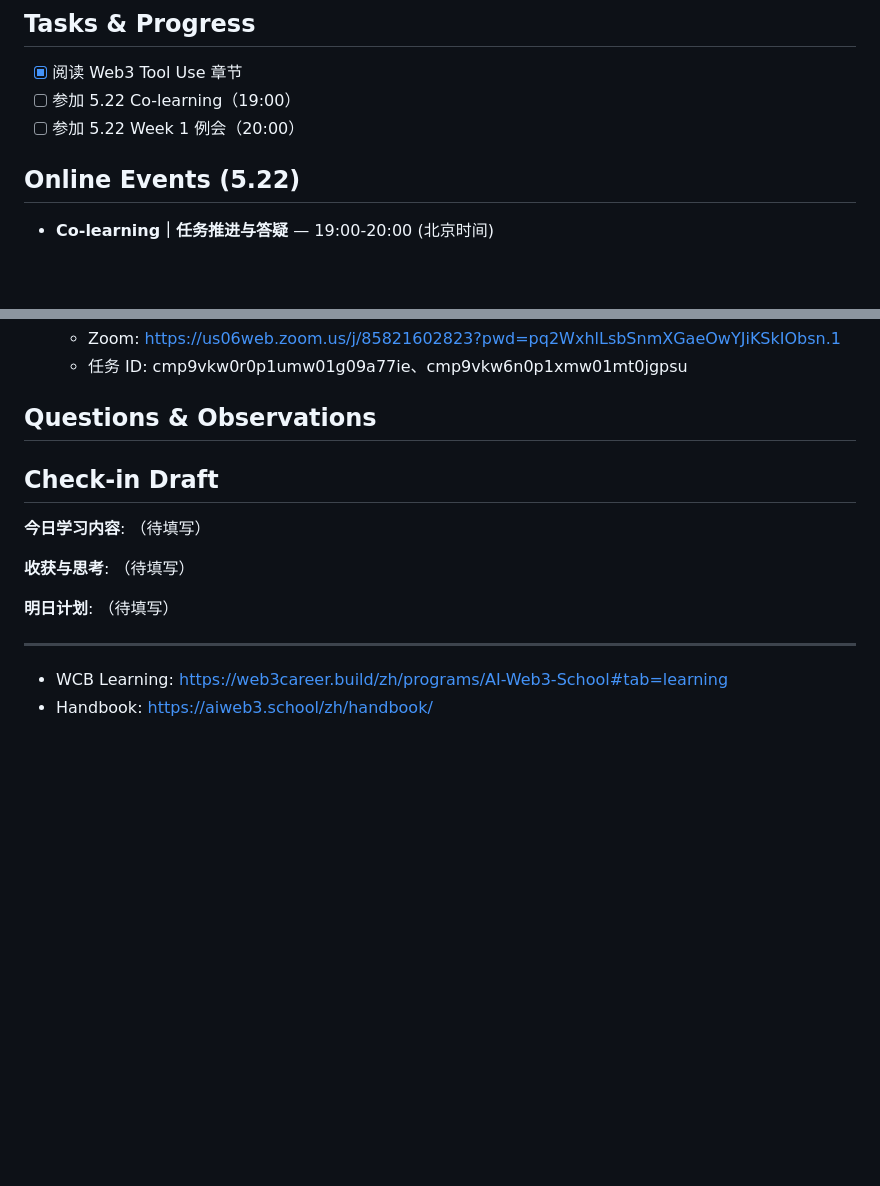
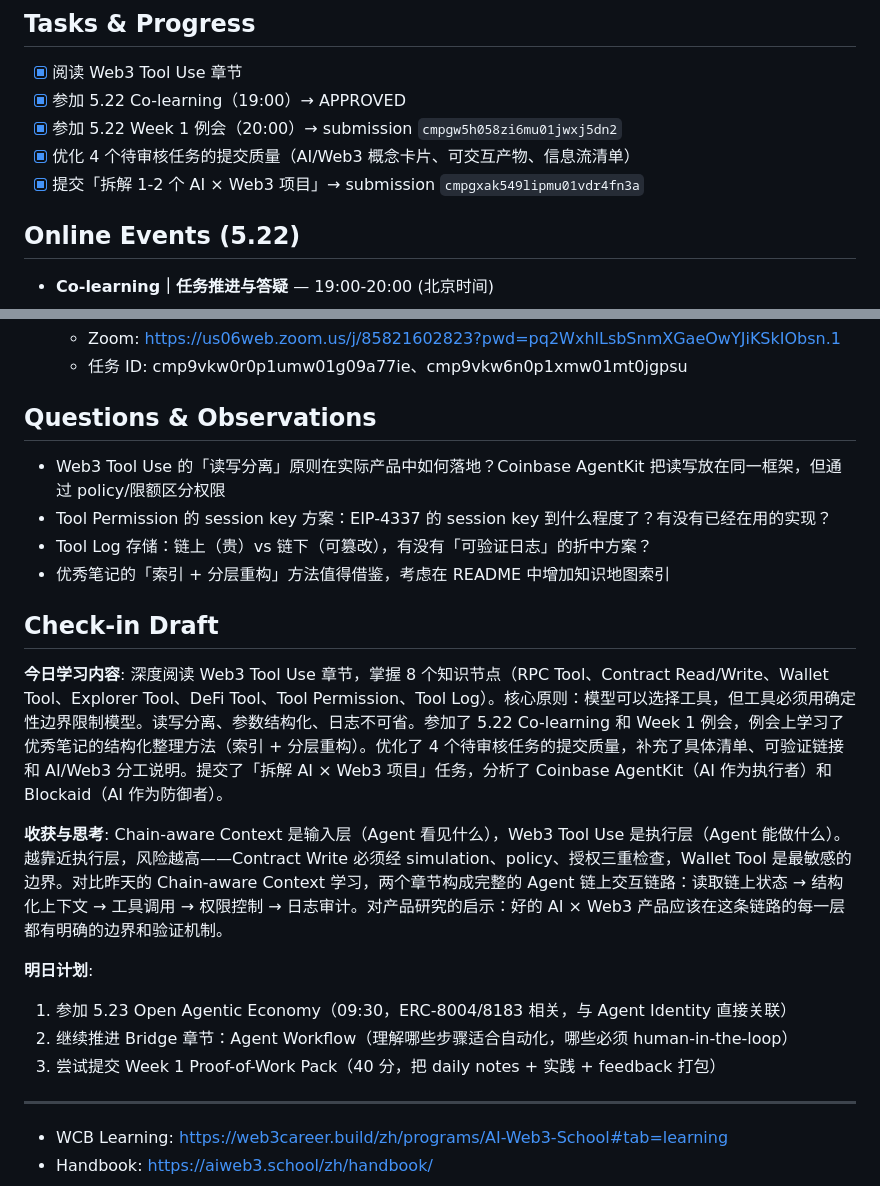
Before and after one commit to tiyadegure/ai-web3-school-cohort-0, a Markdown page: daily/2026-05-22.md, 2 parts joined by grey strips. Rendered like a GitHub page; blank space fills up the shorter version.

Commit message:
Complete 2026-05-22 daily note: Web3 Tool Use, activities, check-in draft

```diff
--- a/daily/2026-05-22.md
+++ b/daily/2026-05-22.md
@@ -53,8 +53,10 @@ Chain-aware Context 是输入层（Agent 看见什么），Web3 Tool Use 是执
 ## Tasks & Progress
 
 - [x] 阅读 Web3 Tool Use 章节
-- [ ] 参加 5.22 Co-learning（19:00）
-- [ ] 参加 5.22 Week 1 例会（20:00）
+- [x] 参加 5.22 Co-learning（19:00）→ APPROVED
+- [x] 参加 5.22 Week 1 例会（20:00）→ submission `cmpgw5h058zi6mu01jwxj5dn2`
+- [x] 优化 4 个待审核任务的提交质量（AI/Web3 概念卡片、可交互产物、信息流清单）
+- [x] 提交「拆解 1-2 个 AI × Web3 项目」→ submission `cmpgxak549lipmu01vdr4fn3a`
 
 ## Online Events (5.22)
 
@@ -68,18 +70,23 @@ Chain-aware Context 是输入层（Agent 看见什么），Web3 Tool Use 是执
 
 ## Questions & Observations
 
-<!-- 学习后记录 -->
+- Web3 Tool Use 的「读写分离」原则在实际产品中如何落地？Coinbase AgentKit 把读写放在同一框架，但通过 policy/限额区分权限
+- Tool Permission 的 session key 方案：EIP-4337 的 session key 到什么程度了？有没有已经在用的实现？
+- Tool Log 存储：链上（贵）vs 链下（可篡改），有没有「可验证日志」的折中方案？
+- 优秀笔记的「索引 + 分层重构」方法值得借鉴，考虑在 README 中增加知识地图索引
 
 ## Check-in Draft
 
 **今日学习内容**:
-（待填写）
+深度阅读 Web3 Tool Use 章节，掌握 8 个知识节点（RPC Tool、Contract Read/Write、Wallet Tool、Explorer Tool、DeFi Tool、Tool Permission、Tool Log）。核心原则：模型可以选择工具，但工具必须用确定性边界限制模型。读写分离、参数结构化、日志不可省。参加了 5.22 Co-learning 和 Week 1 例会，例会上学习了优秀笔记的结构化整理方法（索引 + 分层重构）。优化了 4 个待审核任务的提交质量，补充了具体清单、可验证链接和 AI/Web3 分工说明。提交了「拆解 AI × Web3 项目」任务，分析了 Coinbase AgentKit（AI 作为执行者）和 Blockaid（AI 作为防御者）。
 
 **收获与思考**:
-（待填写）
+Chain-aware Context 是输入层（Agent 看见什么），Web3 Tool Use 是执行层（Agent 能做什么）。越靠近执行层，风险越高——Contract Write 必须经 simulation、policy、授权三重检查，Wallet Tool 是最敏感的边界。对比昨天的 Chain-aware Context 学习，两个章节构成完整的 Agent 链上交互链路：读取链上状态 → 结构化上下文 → 工具调用 → 权限控制 → 日志审计。对产品研究的启示：好的 AI × Web3 产品应该在这条链路的每一层都有明确的边界和验证机制。
 
 **明日计划**:
-（待填写）
+1. 参加 5.23 Open Agentic Economy（09:30，ERC-8004/8183 相关，与 Agent Identity 直接关联）
+2. 继续推进 Bridge 章节：Agent Workflow（理解哪些步骤适合自动化，哪些必须 human-in-the-loop）
+3. 尝试提交 Week 1 Proof-of-Work Pack（40 分，把 daily notes + 实践 + feedback 打包）
 
 ---
 
```
